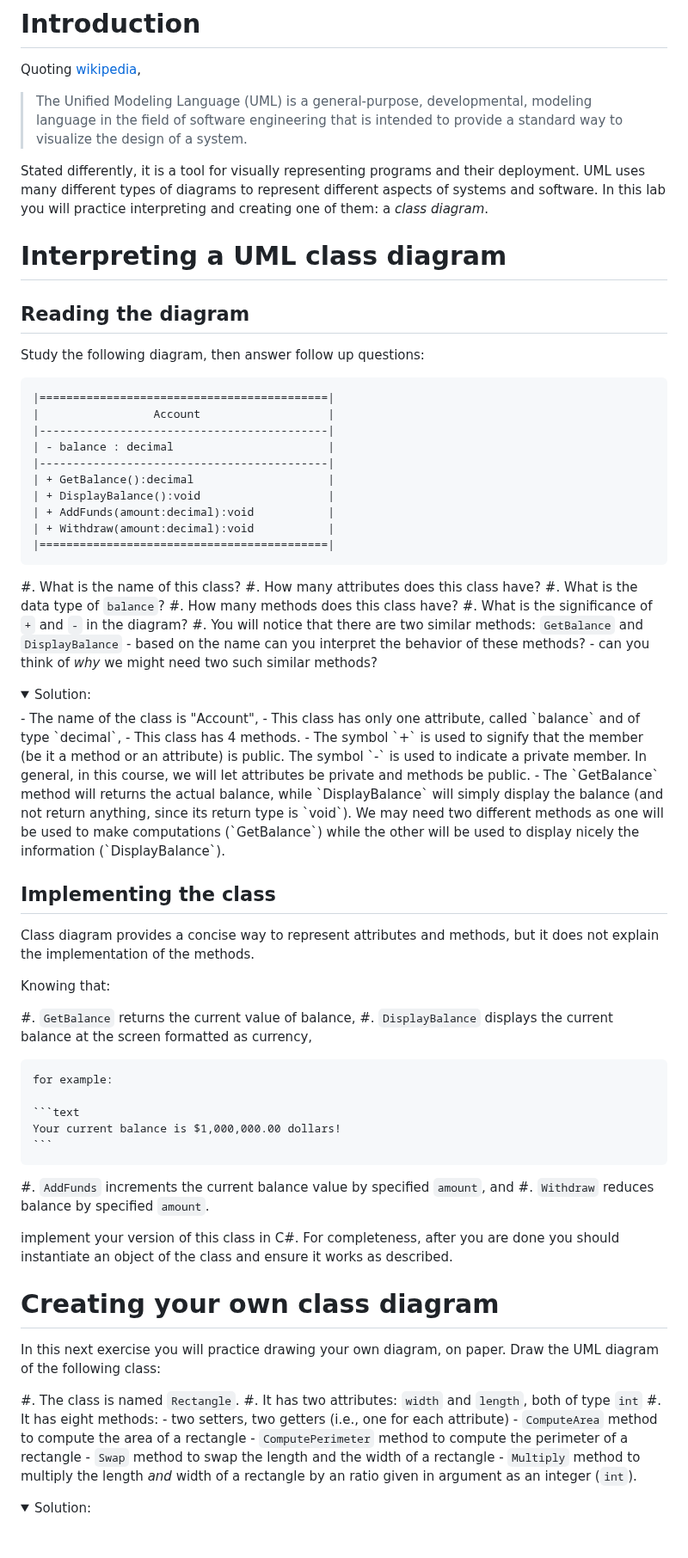
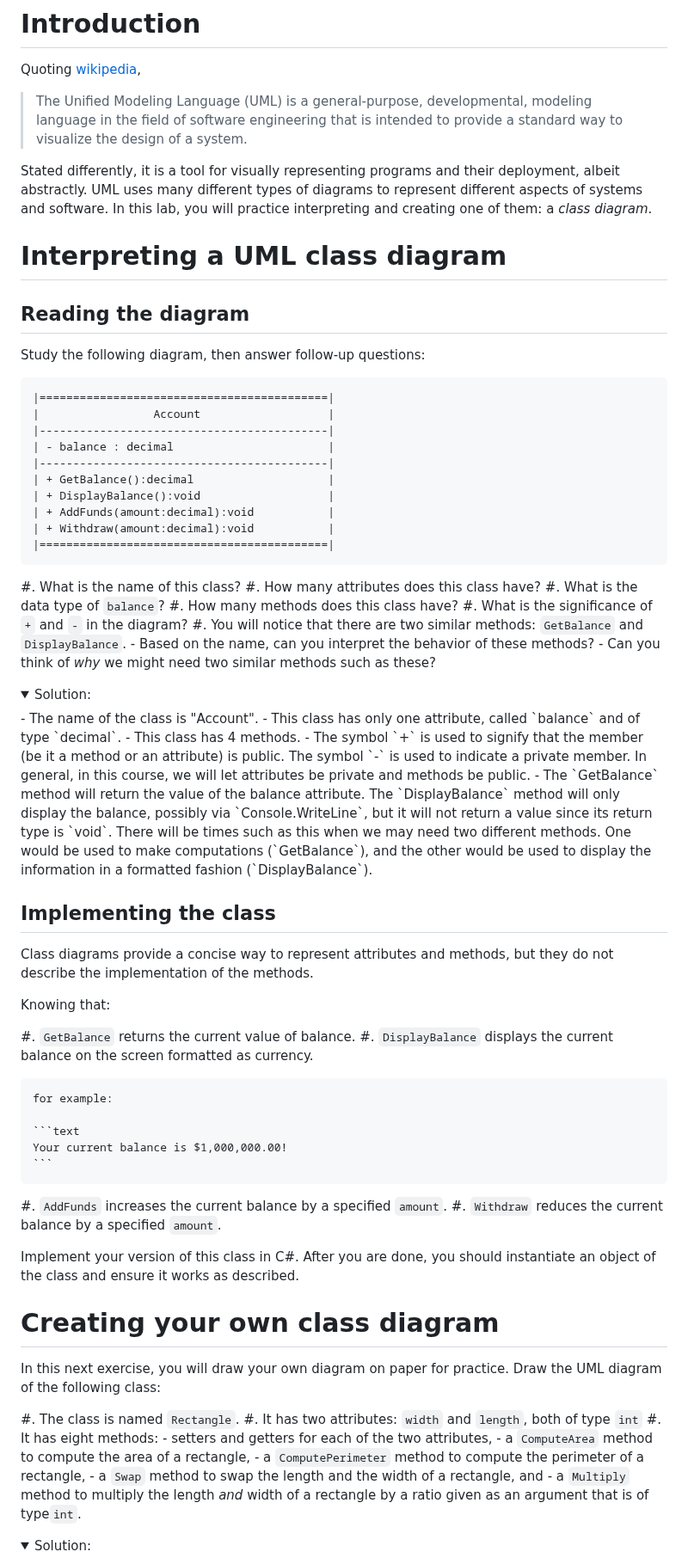
Before and after one commit to csci-1301/csci-1301.github.io, a Markdown page: labs/ClassDiagram/readme.md, the part around one of its changes. Shown at 86% size. Rendered like a GitHub page; folded sections open; blank space fills up the shorter version.

Commit message:
Update readme.md
Suggested edits for readability and clarity.

````diff
--- a/labs/ClassDiagram/readme.md
+++ b/labs/ClassDiagram/readme.md
@@ -15,15 +15,15 @@ Quoting [wikipedia](https://en.wikipedia.org/wiki/Unified_Modeling_Language),
 
 > The Unified Modeling Language (UML) is a general-purpose, developmental, modeling language in the field of software engineering that is intended to provide a standard way to visualize the design of a system.
 
-Stated differently, it is a tool for visually representing programs and their deployment.
+Stated differently, it is a tool for visually representing programs and their deployment, albeit abstractly.
 UML uses many different types of diagrams to represent different aspects of systems and software.
-In this lab you will practice interpreting and creating one of them: a _class diagram_.
+In this lab, you will practice interpreting and creating one of them: a _class diagram_.
 
 # Interpreting a UML class diagram
 
 ## Reading the diagram
 
-Study the following diagram, then answer follow up questions:
+Study the following diagram, then answer follow-up questions:
 
 ```text
 |===========================================|
@@ -43,52 +43,51 @@ Study the following diagram, then answer follow up questions:
 #. What is the data type of `balance`?
 #. How many methods does this class have?
 #. What is the significance of `+` and `-` in the diagram?
-#. You will notice that there are two similar methods: `GetBalance` and `DisplayBalance`
-    - based on the name can you interpret the behavior of these methods?
-    - can you think of _why_ we might need two such similar methods?
+#. You will notice that there are two similar methods: `GetBalance` and `DisplayBalance`.
+    - Based on the name, can you interpret the behavior of these methods?
+    - Can you think of _why_ we might need two similar methods such as these?
 
 <details><summary>Solution:</summary>
-- The name of the class is "Account",
-- This class has only one attribute, called `balance` and of type `decimal`,
+- The name of the class is "Account".
+- This class has only one attribute, called `balance` and of type `decimal`.
 - This class has 4 methods.
 - The symbol `+` is used to signify that the member (be it a method or an attribute) is public. The symbol `-` is used to indicate a private member. In general, in this course, we will let attributes be private and methods be public.
-- The `GetBalance` method will returns the actual balance, while `DisplayBalance` will simply display the balance (and not return anything, since its return type is `void`).
-We may need two different methods as one will be used to make computations (`GetBalance`) while the other will be used to display nicely the information (`DisplayBalance`).
+- The `GetBalance` method will return the value of the balance attribute. The `DisplayBalance` method will only display the balance, possibly via `Console.WriteLine`, but it will not return a value since its return type is `void`.
+There will be times such as this when we may need two different methods. One would be used to make computations (`GetBalance`), and the other would be used to display the information in a formatted fashion (`DisplayBalance`).
 </details>
 
 ## Implementing the class
 
-Class diagram provides a concise way to represent attributes and methods, but it does not explain the implementation of the methods.
+Class diagrams provide a concise way to represent attributes and methods, but they do not describe the implementation of the methods.
 
 Knowing that:
 
-#. `GetBalance` returns the current value of balance,
-#. `DisplayBalance` displays the current balance at the screen formatted as currency,
+#. `GetBalance` returns the current value of balance.
+#. `DisplayBalance` displays the current balance on the screen formatted as currency.
 
     for example:
 
     ```text
-    Your current balance is $1,000,000.00 dollars!
+    Your current balance is $1,000,000.00!
     ```
 
-#. `AddFunds` increments the current balance value by specified `amount`, and
-#. `Withdraw` reduces balance by specified `amount`.
+#. `AddFunds` increases the current balance by a specified `amount`.
+#. `Withdraw` reduces the current balance by a specified `amount`.
 
-implement your version of this class in C\#. For completeness, after you are done you should
-instantiate an object of the class and ensure it works as described.
+Implement your version of this class in C\#. After you are done, you should instantiate an object of the class and ensure it works as described.
 
 # Creating your own class diagram
 
-In this next exercise you will practice drawing your own diagram, on paper.
+In this next exercise, you will draw your own diagram on paper for practice.
 Draw the UML diagram of the following class:
 
 #. The class is named `Rectangle`.
 #. It has two attributes: `width` and `length`, both of type `int`
 #. It has eight methods:
-    - two setters, two getters (i.e., one for each attribute)
-    - `ComputeArea` method to compute the area of a rectangle
-    - `ComputePerimeter` method to compute the perimeter of a rectangle
-    - `Swap` method to swap the length and the width of a  rectangle
-    - `Multiply` method to multiply the length *and* width of a rectangle by an ratio given in argument as an integer (`int`).
+    - setters and getters for each of the two attributes,
+    - a `ComputeArea` method to compute the area of a rectangle,
+    - a `ComputePerimeter` method to compute the perimeter of a rectangle,
+    - a `Swap` method to swap the length and the width of a rectangle, and
+    - a `Multiply` method to multiply the length *and* width of a rectangle by a ratio given as an argument that is of type`int`.
 
 <details><summary>Solution:</summary>
````
Also changed, not shown: other parts of labs/ClassDiagram/readme.md (+5 -5 lines).
